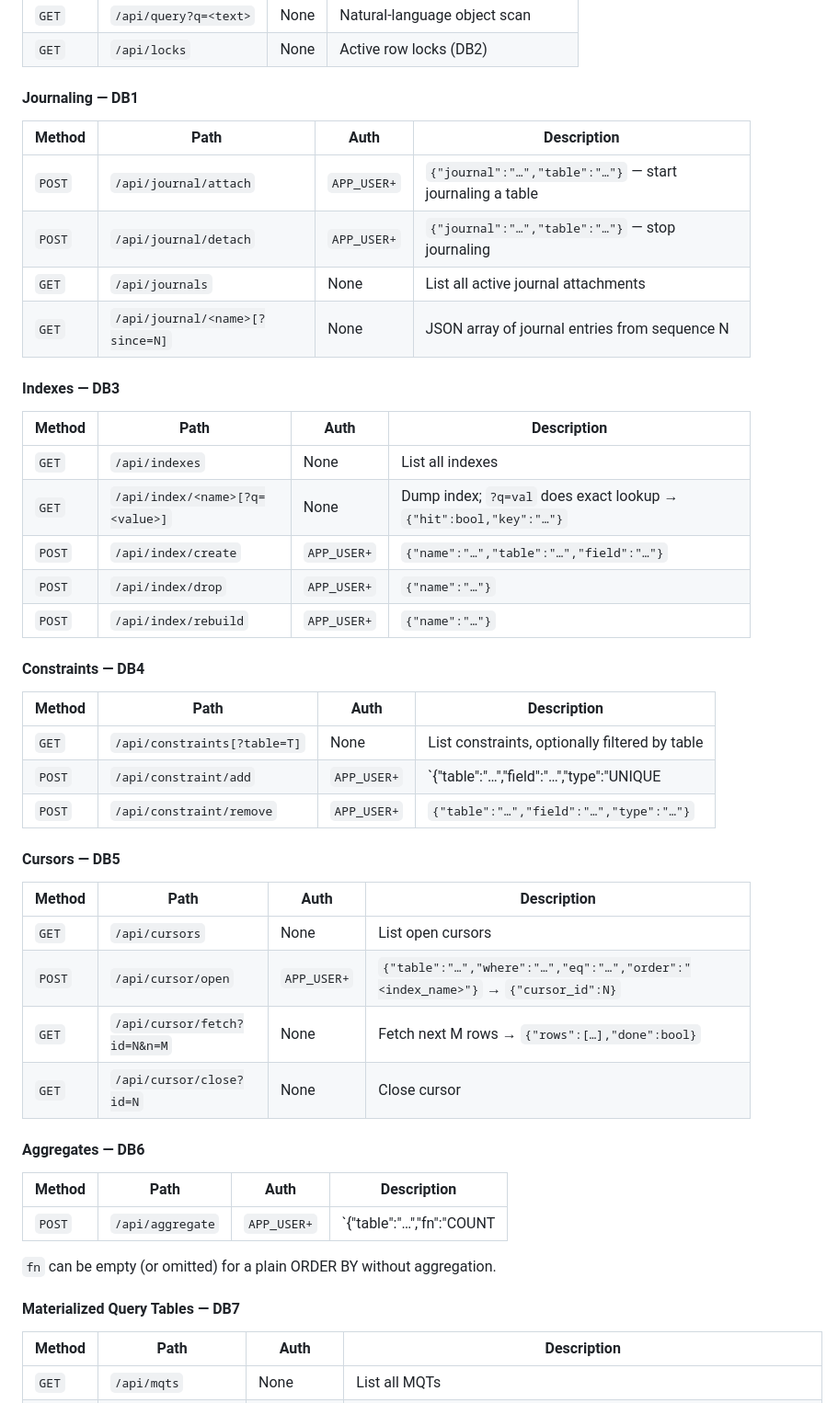
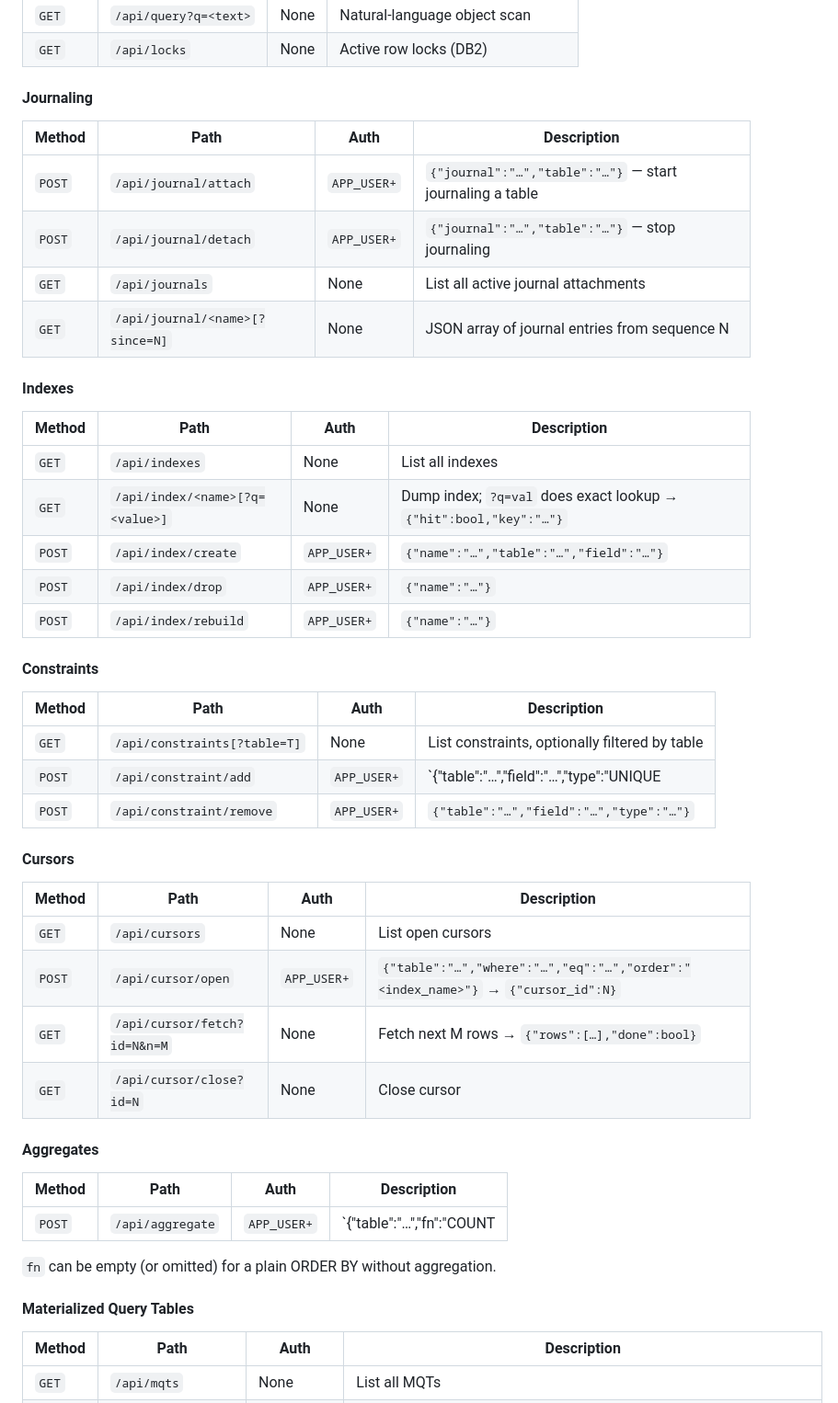
Before and after one commit to kubeworkz/aerosls, a Markdown page: docs/COMMANDS.md, the part around the change. Shown at 92% size. Rendered like a GitHub page.

Commit message:
chore: update docs

```diff
--- a/docs/COMMANDS.md
+++ b/docs/COMMANDS.md
@@ -483,7 +483,7 @@ Demo accounts:
 | `GET`  | `/api/locks`          | None | Active row locks (DB2)               |
 
 
-#### Journaling — DB1
+#### Journaling
 
 
 | Method | Path                            | Auth        | Description                                              |
@@ -494,7 +494,7 @@ Demo accounts:
 | `GET`  | `/api/journal/<name>[?since=N]` | None        | JSON array of journal entries from sequence N            |
 
 
-#### Indexes — DB3
+#### Indexes
 
 
 | Method | Path                            | Auth        | Description                                                       |
@@ -506,7 +506,7 @@ Demo accounts:
 | `POST` | `/api/index/rebuild`            | `APP_USER+` | `{"name":"…"}`                                                    |
 
 
-#### Constraints — DB4
+#### Constraints
 
 
 | Method | Path                         | Auth        | Description                                                                                    |
@@ -516,7 +516,7 @@ Demo accounts:
 | `POST` | `/api/constraint/remove`     | `APP_USER+` | `{"table":"…","field":"…","type":"…"}`                                                         |
 
 
-#### Cursors — DB5
+#### Cursors
 
 
 | Method | Path                         | Auth        | Description                                                                     |
@@ -527,7 +527,7 @@ Demo accounts:
 | `GET`  | `/api/cursor/close?id=N`     | None        | Close cursor                                                                    |
 
 
-#### Aggregates — DB6
+#### Aggregates
 
 
 | Method | Path             | Auth        | Description                                                                                                                               |
@@ -537,7 +537,7 @@ Demo accounts:
 
 `fn` can be empty (or omitted) for a plain ORDER BY without aggregation.
 
-#### Materialized Query Tables — DB7
+#### Materialized Query Tables
 
 
 | Method | Path               | Auth        | Description                                                      |
```
